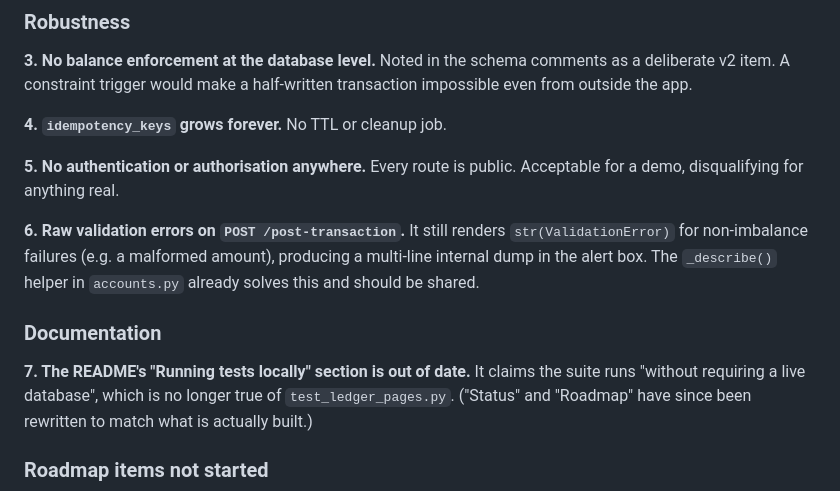
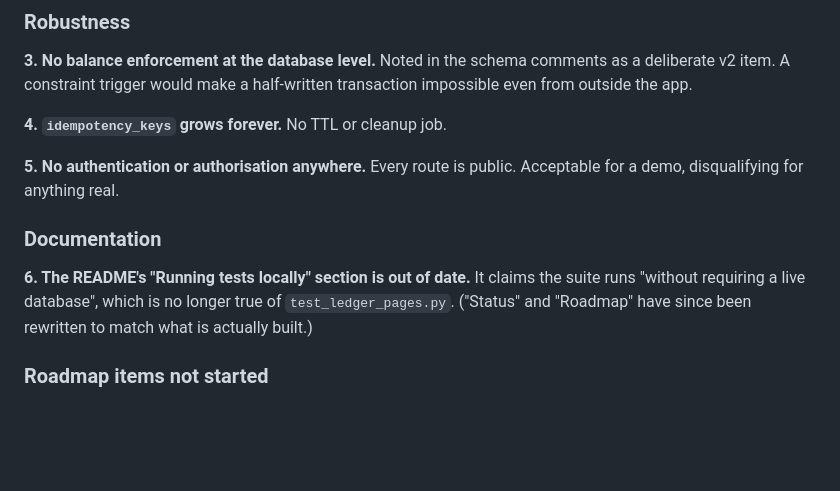
Before and after one commit to Atreyeed02/Keel, a Markdown page: docs/ARCHITECTURE.md, the part around the change. Rendered like a GitHub page; blank space fills up the shorter version.

Commit message:
docs: close §8 item 6, resolved by the validation-message fix
The item asked for accounts.py's _describe() to be shared so the
transaction form stops rendering pydantic's raw dump. Done in the
preceding commit: the helper moved to app/domain/errors.py as
describe_validation_error() and submit_post_transaction now routes
ValidationError through it.

Separate from that commit because it is bookkeeping on the tracker
rather than part of the fix, and because the tracker is easier to read
back when each item's closure is its own entry.

Co-Authored-By: Claude Opus 5 (1M context) <noreply@anthropic.com>

```diff
--- a/docs/ARCHITECTURE.md
+++ b/docs/ARCHITECTURE.md
@@ -915,15 +915,9 @@ half-written transaction impossible even from outside the app.
 **5. No authentication or authorisation anywhere.** Every route is public.
 Acceptable for a demo, disqualifying for anything real.
 
-**6. Raw validation errors on `POST /post-transaction`.** It still renders
-`str(ValidationError)` for non-imbalance failures (e.g. a malformed
-amount), producing a multi-line internal dump in the alert box. The
-`_describe()` helper in `accounts.py` already solves this and should be
-shared.
-
 ### Documentation
 
-**7. The README's "Running tests locally" section is out of date.** It
+**6. The README's "Running tests locally" section is out of date.** It
 claims the suite runs "without requiring a live database", which is no
 longer true of `test_ledger_pages.py`. ("Status" and "Roadmap" have since
 been rewritten to match what is actually built.)
```
